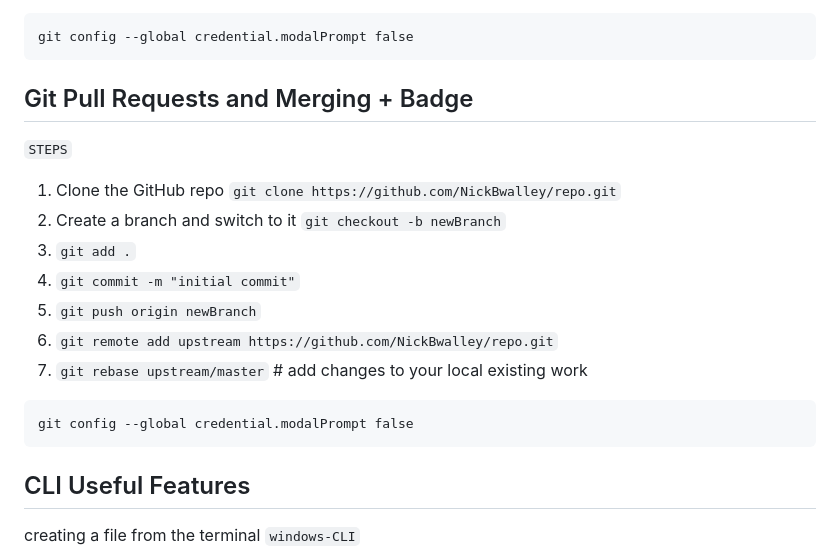
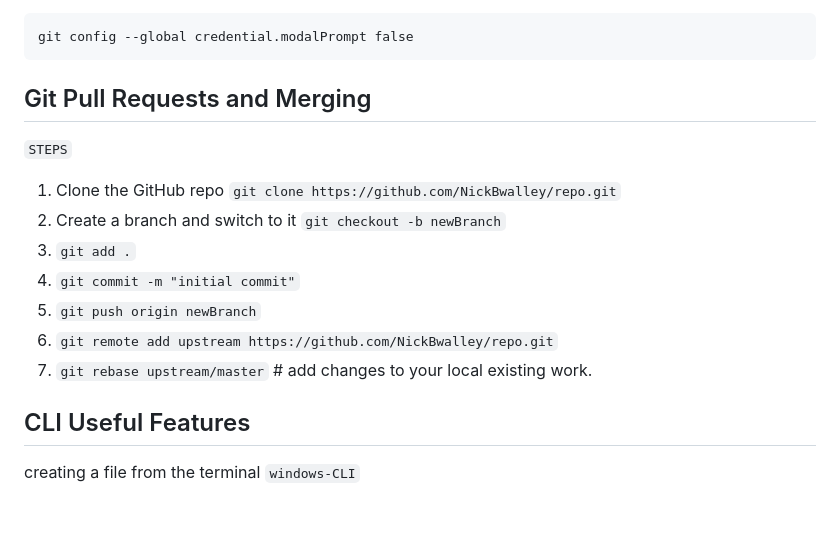
Before and after one commit to NickBwalley/Git-CLI, a Markdown page: README.md, the part around the change. Drawn GitHub-style; blank space fills up the shorter version.

Commit message:
aprecommit

````diff
--- a/README.md
+++ b/README.md
@@ -262,7 +262,7 @@ Disable GitHub `popups`
 git config --global credential.modalPrompt false
 ```
 
-## Git Pull Requests and Merging + Badge
+## Git Pull Requests and Merging
 
 `STEPS`
 
@@ -272,11 +272,7 @@ git config --global credential.modalPrompt false
 4. `git commit -m "initial commit"`
 5. `git push origin newBranch`
 6. `git remote add upstream https://github.com/NickBwalley/repo.git`
-7. `git rebase upstream/master` # add changes to your local existing work
-
-```
-git config --global credential.modalPrompt false
-```
+7. `git rebase upstream/master` # add changes to your local existing work.
 
 ## CLI Useful Features
 
````
